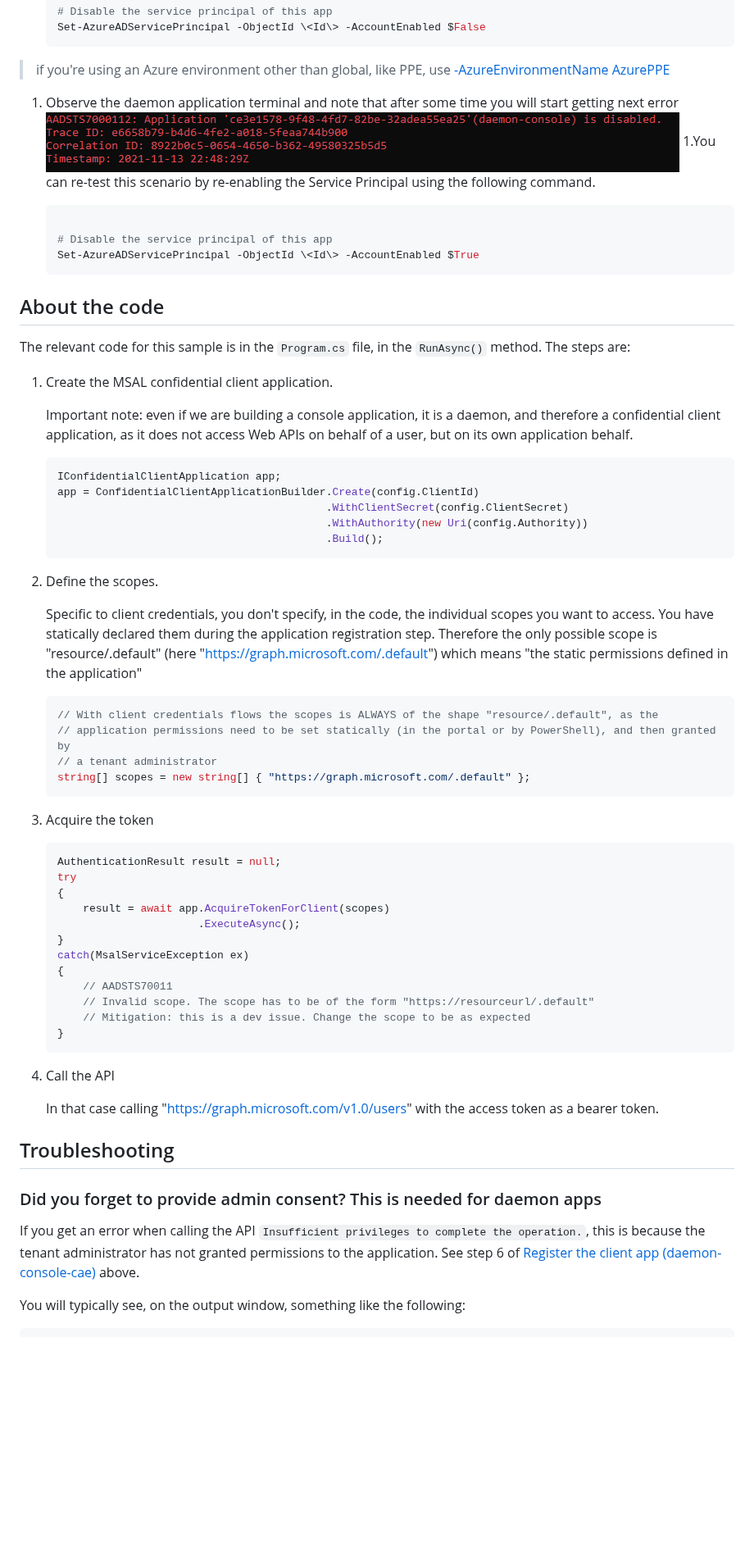
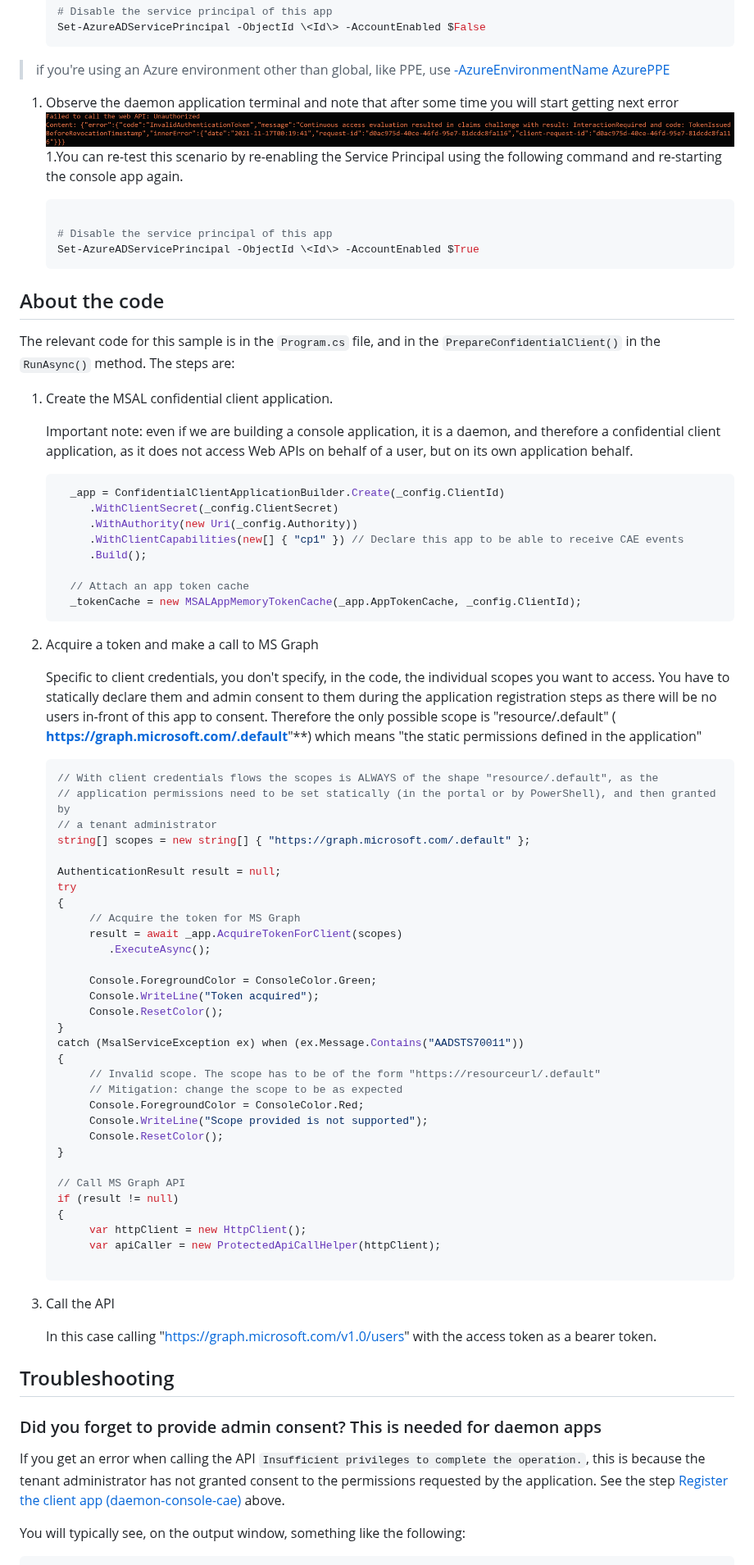
Before and after one commit to Azure-Samples/ms-identity-dotnetcore-daemon-graph-cae, a Markdown page: README.md, the part around one of its changes. Shown at 82% size. GitHub-like rendering; pictures changed too: ReadmeFiles/sp-disabled-error.png; blank space fills up the shorter version.

````diff
--- a/README.md
+++ b/README.md
@@ -235,7 +239,7 @@ Once the client application announces that its capable, two changes take place:
 >if you're using an Azure environment other than global, like PPE, use [-AzureEnvironmentName AzurePPE](https://docs.microsoft.com/powershell/module/azuread/connect-azuread)
 
 1. Observe the daemon application terminal and note that after some time you will start getting next error ![sp-disabled-error](./ReadmeFiles/sp-disabled-error.png)
-1.You can re-test this scenario by re-enabling the Service Principal using the following command.
+1.You can re-test this scenario by re-enabling the Service Principal using the following command and re-starting the console app again.
 
    ```PowerShell
 
@@ -245,25 +249,27 @@ Once the client application announces that its capable, two changes take place:
 
 ## About the code
 
-The relevant code for this sample is in the `Program.cs` file, in the `RunAsync()` method. The steps are:
+The relevant code for this sample is in the `Program.cs` file, and in the `PrepareConfidentialClient()` in the `RunAsync()` method. The steps are:
 
 1. Create the MSAL confidential client application.
 
-    Important note: even if we are building a console application, it is a daemon, and therefore a confidential client application, as it does not
-    access Web APIs on behalf of a user, but on its own application behalf.
+    Important note: even if we are building a console application, it is a daemon, and therefore a confidential client application, as it does not access Web APIs on behalf of a user, but on its own application behalf.
 
     ```CSharp
-    IConfidentialClientApplication app;
-    app = ConfidentialClientApplicationBuilder.Create(config.ClientId)
-                                              .WithClientSecret(config.ClientSecret)
-                                              .WithAuthority(new Uri(config.Authority))
-                                              .Build();
+      _app = ConfidentialClientApplicationBuilder.Create(_config.ClientId)
+         .WithClientSecret(_config.ClientSecret)
+         .WithAuthority(new Uri(_config.Authority))
+         .WithClientCapabilities(new[] { "cp1" }) // Declare this app to be able to receive CAE events
+         .Build();
+
+      // Attach an app token cache
+      _tokenCache = new MSALAppMemoryTokenCache(_app.AppTokenCache, _config.ClientId);
     ```
 
-2. Define the scopes.
+2. Acquire a token and make a call to MS Graph
 
-   Specific to client credentials, you don't specify, in the code, the individual scopes you want to access. You have statically declared
-   them during the application registration step. Therefore the only possible scope is "resource/.default" (here "https://graph.microsoft.com/.default")
+   Specific to client credentials, you don't specify, in the code, the individual scopes you want to access. You have to statically declare
+   them and admin consent to them during the application registration steps as there will be no users in-front of this app to consent. Therefore the only possible scope is "resource/.default" ( **https://graph.microsoft.com/.default**"**)
    which means "the static permissions defined in the application"
 
     ```CSharp
@@ -271,35 +277,44 @@ The relevant code for this sample is in the `Program.cs` file, in the `RunAsync(
     // application permissions need to be set statically (in the portal or by PowerShell), and then granted by
     // a tenant administrator
     string[] scopes = new string[] { "https://graph.microsoft.com/.default" };
+
+   AuthenticationResult result = null;
+   try
+   {
+         // Acquire the token for MS Graph
+         result = await _app.AcquireTokenForClient(scopes)
+            .ExecuteAsync();
+
+         Console.ForegroundColor = ConsoleColor.Green;
+         Console.WriteLine("Token acquired");
+         Console.ResetColor();
+   }
+   catch (MsalServiceException ex) when (ex.Message.Contains("AADSTS70011"))
+   {
+         // Invalid scope. The scope has to be of the form "https://resourceurl/.default"
+         // Mitigation: change the scope to be as expected
+         Console.ForegroundColor = ConsoleColor.Red;
+         Console.WriteLine("Scope provided is not supported");
+         Console.ResetColor();
+   }
+
+   // Call MS Graph API
+   if (result != null)
+   {
+         var httpClient = new HttpClient();
+         var apiCaller = new ProtectedApiCallHelper(httpClient);
+
     ```
 
-3. Acquire the token
+3. Call the API
 
-    ```CSharp
-    AuthenticationResult result = null;
-    try
-    {
-        result = await app.AcquireTokenForClient(scopes)
-                          .ExecuteAsync();
-    }
-    catch(MsalServiceException ex)
-    {
-        // AADSTS70011
-        // Invalid scope. The scope has to be of the form "https://resourceurl/.default"
-        // Mitigation: this is a dev issue. Change the scope to be as expected
-    }
-    ```
-
-4. Call the API
-
-    In that case calling "https://graph.microsoft.com/v1.0/users" with the access token as a bearer token.
+    In this case calling "https://graph.microsoft.com/v1.0/users" with the access token as a bearer token.
 
 ## Troubleshooting
 
 ### Did you forget to provide admin consent? This is needed for daemon apps
 
-If you get an error when calling the API `Insufficient privileges to complete the operation.`, this is because the tenant administrator has not granted permissions
-to the application. See step 6 of [Register the client app (daemon-console-cae)](#register-the-client-app-daemon-console-cae) above.
+If you get an error when calling the API `Insufficient privileges to complete the operation.`, this is because the tenant administrator has not granted consent to the permissions requested by the application. See the step [Register the client app (daemon-console-cae)](#register-the-client-app-daemon-console-cae) above.
 
 You will typically see, on the output window, something like the following:
 
````
Also changed, not shown: other parts of README.md (+26 -15 lines), 1 other file.
